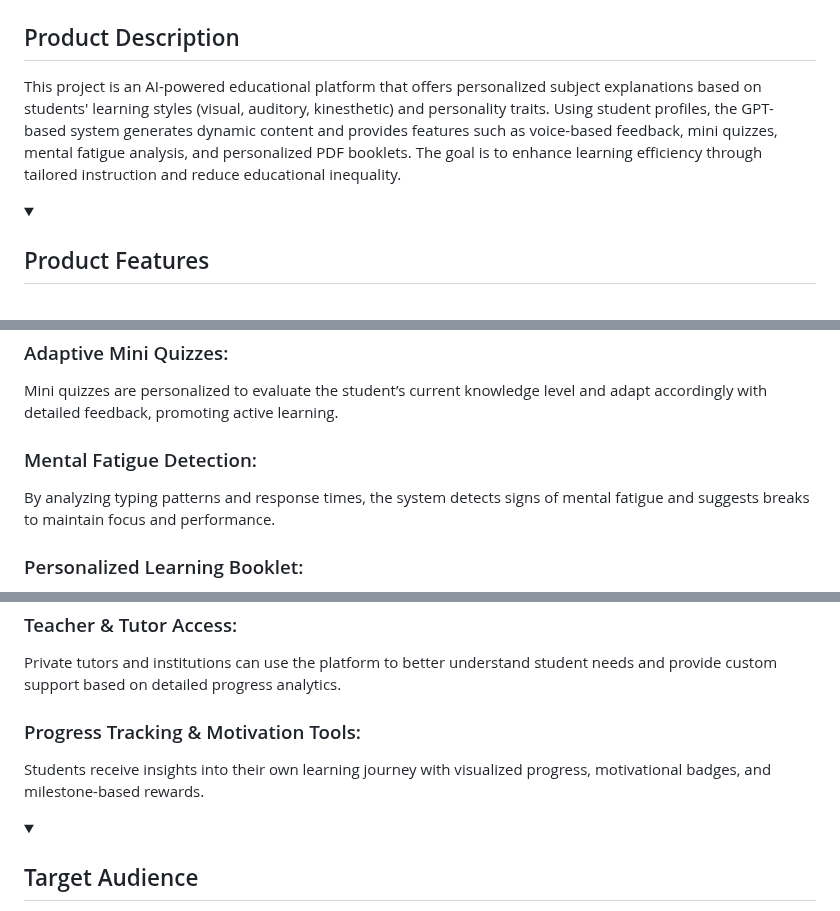
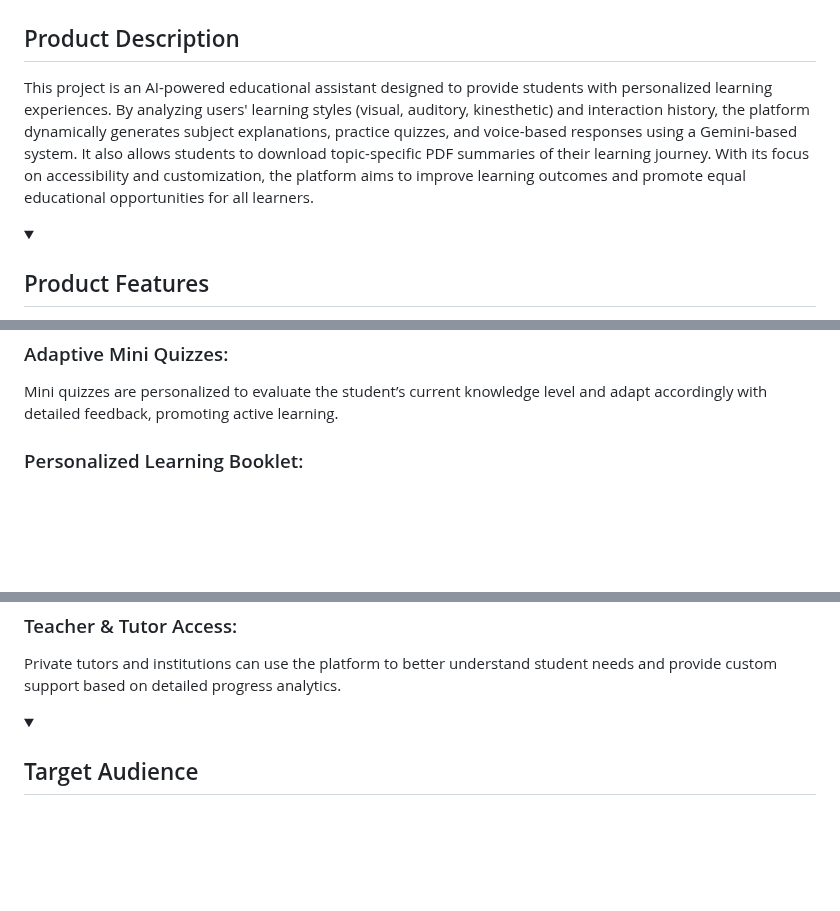
Before and after one commit to meltem12344/Bootcamp2025, a Markdown page: README.md, 3 parts joined by grey strips. Drawn GitHub-style; folded sections open; blank space fills up the shorter version.

```diff
--- a/README.md
+++ b/README.md
@@ -67,8 +67,7 @@
 
 
   ## Product Description
-  This project is an AI-powered educational platform that offers personalized subject explanations based on students' learning styles (visual, auditory, kinesthetic) and personality traits. Using student profiles, the GPT-based system generates dynamic content and provides features such as voice-based feedback, mini quizzes, mental fatigue analysis, and personalized PDF booklets. The goal is to enhance learning efficiency through tailored instruction and reduce educational inequality.
-
+  This project is an AI-powered educational assistant designed to provide students with personalized learning experiences. By analyzing users' learning styles (visual, auditory, kinesthetic) and interaction history, the platform dynamically generates subject explanations, practice quizzes, and voice-based responses using a Gemini-based system. It also allows students to download topic-specific PDF summaries of their learning journey. With its focus on accessibility and customization, the platform aims to improve learning outcomes and promote equal educational opportunities for all learners.
 
 <details>
   <summary><h2>Product Features</h2></summary>
@@ -84,9 +83,6 @@
 
   <h3> Adaptive Mini Quizzes:</h3>
   <p>Mini quizzes are personalized to evaluate the student’s current knowledge level and adapt accordingly with detailed feedback, promoting active learning.</p>
-
-  <h3> Mental Fatigue Detection:</h3>
-  <p>By analyzing typing patterns and response times, the system detects signs of mental fatigue and suggests breaks to maintain focus and performance.</p>
 
   <h3> Personalized Learning Booklet:</h3>
   <p>At the end of each session or topic, students receive a downloadable PDF booklet summarizing what they’ve learned, including examples tailored to their style.</p>
@@ -106,12 +102,9 @@
   <h3> Teacher & Tutor Access:</h3>
   <p>Private tutors and institutions can use the platform to better understand student needs and provide custom support based on detailed progress analytics.</p>
 
-  <h3> Progress Tracking & Motivation Tools:</h3>
-  <p>Students receive insights into their own learning journey with visualized progress, motivational badges, and milestone-based rewards.</p>
-
 </details>
 
-  <details>
+ <details>
     <summary><h2>Target Audience</h2></summary>
     <p>The target audience of this platform includes students from middle school to university level who seek a more personalized and engaging learning experience beyond traditional, standardized education methods. It is especially designed for learners with diverse cognitive styles—visual, auditory, and kinesthetic—as well as for individuals with learning difficulties such as dyslexia or attention disorders. Additionally, private tutors, educational institutions, and parents aiming to provide adaptive support to students form an important user base. By offering inclusive, AI-powered, and style-based content generation, the platform also appeals to global users who value accessibility, customization, and effective digital learning tools.</p>
   </details>
```
